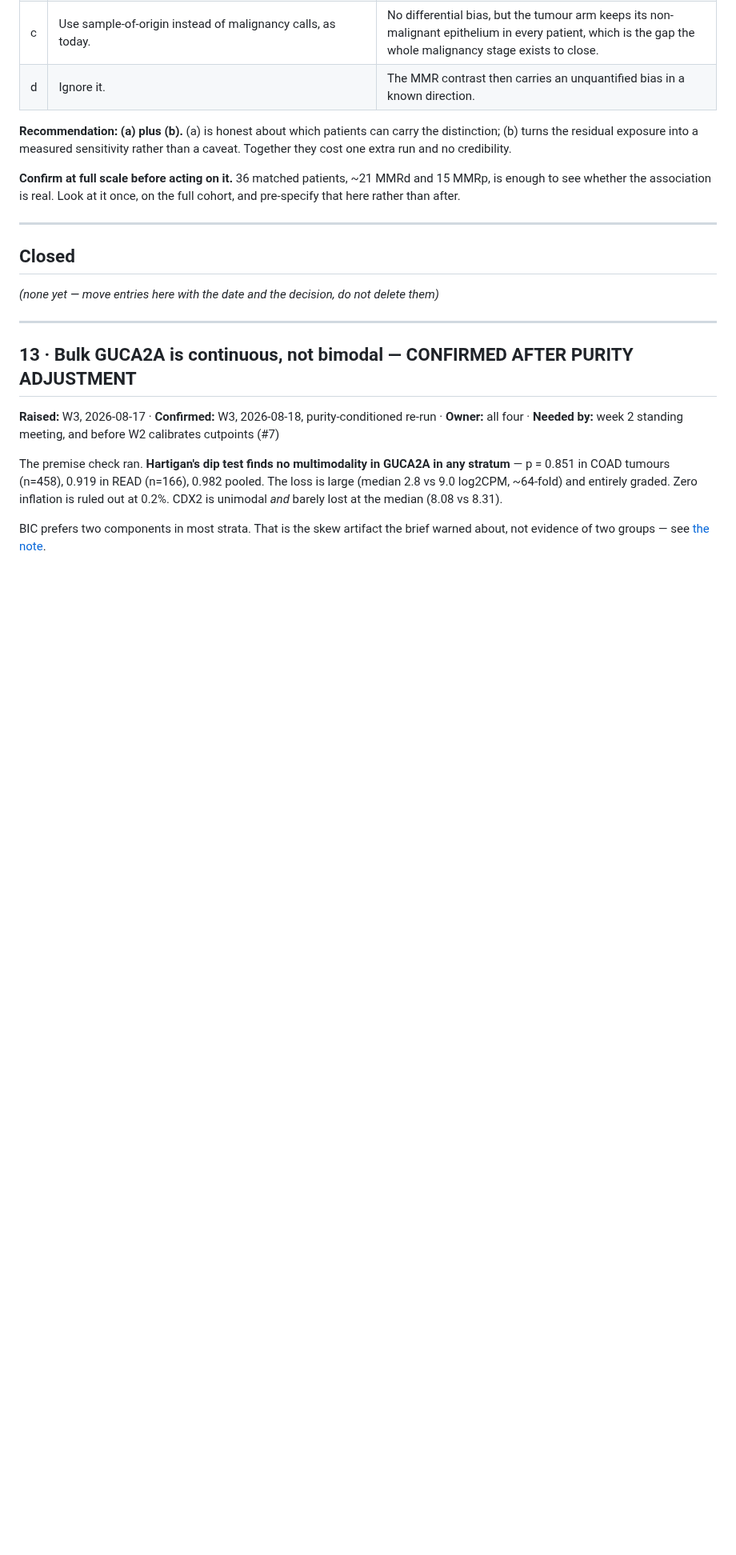
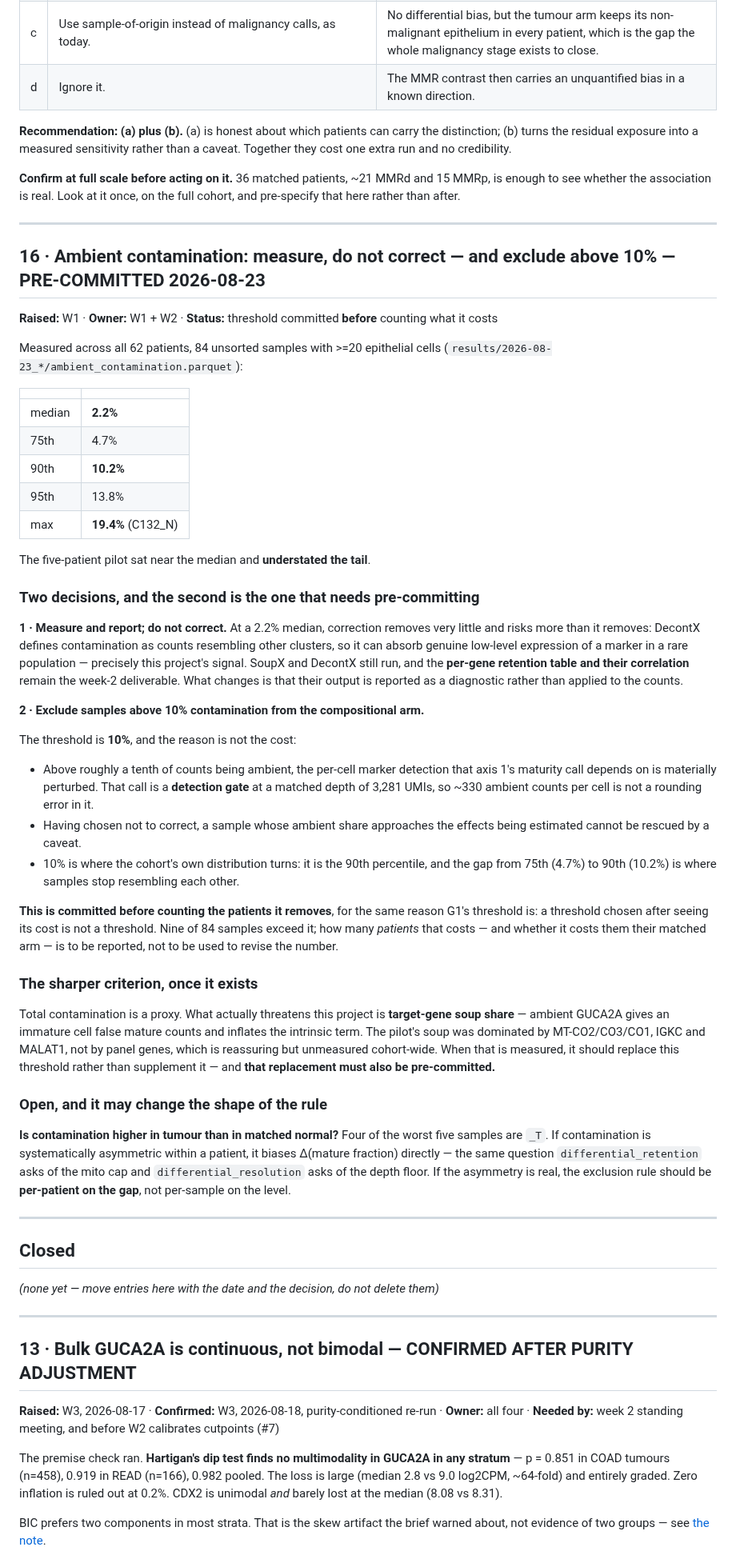
Before and after one commit to diegomardian/BetterRiseProject, a Markdown page: docs/open_decisions.md, the part around one of its changes. Shown at 80% size. GitHub-like rendering; blank space fills up the shorter version.

Commit message:
decisions: #16 — ambient measured cohort-wide; exclusion threshold pre-committed
84 unsorted samples across 62 patients: median 2.2%, 90th percentile 10.2%, max
19.4%. The five-patient pilot sat near the median and understated the tail — 9
samples exceed 10%.

Two decisions. Measure and report rather than correct, because at a 2.2% median
correction removes little and DecontX can absorb genuine low-level marker
expression in a rare population, which is this project's signal. SoupX and
DecontX still run; their retention table and correlation remain the deliverable,
reported as a diagnostic rather than applied.

And exclude above 10%, committed BEFORE counting what it costs. The reasons are
that axis 1's maturity call is a detection gate at 3,281 matched UMIs, so ~330
ambient counts per cell is not a rounding error in it; that having chosen not to
correct, a sample whose ambient share approaches the effects being estimated
cannot be rescued by a caveat; and that 10% is where the cohort's own
distribution turns.

Records two things that could change the rule: target-gene soup share is the
sharper criterion and should replace this once measured (also pre-committed),
and four of the worst five samples are tumour — if contamination is
systematically asymmetric within a patient it biases the compositional term
directly, and the rule should then be per-patient on the gap rather than
per-sample on the level.

Co-Authored-By: Claude Opus 5 <noreply@anthropic.com>

```diff
--- a/docs/open_decisions.md
+++ b/docs/open_decisions.md
@@ -1378,6 +1379,74 @@ the full cohort, and pre-specify that here rather than after.
 
 ---
 
+## 16 · Ambient contamination: measure, do not correct — and exclude above 10% — PRE-COMMITTED 2026-08-23
+
+**Raised:** W1 · **Owner:** W1 + W2 · **Status:** threshold committed **before**
+counting what it costs
+
+Measured across all 62 patients, 84 unsorted samples with >=20 epithelial cells
+(`results/2026-08-23_*/ambient_contamination.parquet`):
+
+| | |
+|---|---|
+| median | **2.2%** |
+| 75th | 4.7% |
+| 90th | **10.2%** |
+| 95th | 13.8% |
+| max | **19.4%** (C132_N) |
+
+The five-patient pilot sat near the median and **understated the tail**.
+
+### Two decisions, and the second is the one that needs pre-committing
+
+**1 · Measure and report; do not correct.** At a 2.2% median, correction removes
+very little and risks more than it removes: DecontX defines contamination as
+counts resembling other clusters, so it can absorb genuine low-level expression
+of a marker in a rare population — precisely this project's signal. SoupX and
+DecontX still run, and the **per-gene retention table and their correlation**
+remain the week-2 deliverable. What changes is that their output is reported as
+a diagnostic rather than applied to the counts.
+
+**2 · Exclude samples above 10% contamination from the compositional arm.**
+
+The threshold is **10%**, and the reason is not the cost:
+
+- Above roughly a tenth of counts being ambient, the per-cell marker detection
+  that axis 1's maturity call depends on is materially perturbed. That call is a
+  **detection gate** at a matched depth of 3,281 UMIs, so ~330 ambient counts
+  per cell is not a rounding error in it.
+- Having chosen not to correct, a sample whose ambient share approaches the
+  effects being estimated cannot be rescued by a caveat.
+- 10% is where the cohort's own distribution turns: it is the 90th percentile,
+  and the gap from 75th (4.7%) to 90th (10.2%) is where samples stop resembling
+  each other.
+
+**This is committed before counting the patients it removes**, for the same
+reason G1's threshold is: a threshold chosen after seeing its cost is not a
+threshold. Nine of 84 samples exceed it; how many *patients* that costs — and
+whether it costs them their matched arm — is to be reported, not to be used to
+revise the number.
+
+### The sharper criterion, once it exists
+
+Total contamination is a proxy. What actually threatens this project is
+**target-gene soup share** — ambient GUCA2A gives an immature cell false mature
+counts and inflates the intrinsic term. The pilot's soup was dominated by
+MT-CO2/CO3/CO1, IGKC and MALAT1, not by panel genes, which is reassuring but
+unmeasured cohort-wide. When that is measured, it should replace this threshold
+rather than supplement it — and **that replacement must also be pre-committed.**
+
+### Open, and it may change the shape of the rule
+
+**Is contamination higher in tumour than in matched normal?** Four of the worst
+five samples are `_T`. If contamination is systematically asymmetric within a
+patient, it biases Δ(mature fraction) directly — the same question
+`differential_retention` asks of the mito cap and `differential_resolution` asks
+of the depth floor. If the asymmetry is real, the exclusion rule should be
+**per-patient on the gap**, not per-sample on the level.
+
+---
+
 ## Closed
 
 *(none yet — move entries here with the date and the decision, do not delete them)*
```
Also changed, not shown: other parts of docs/open_decisions.md (+1 -0 lines).
